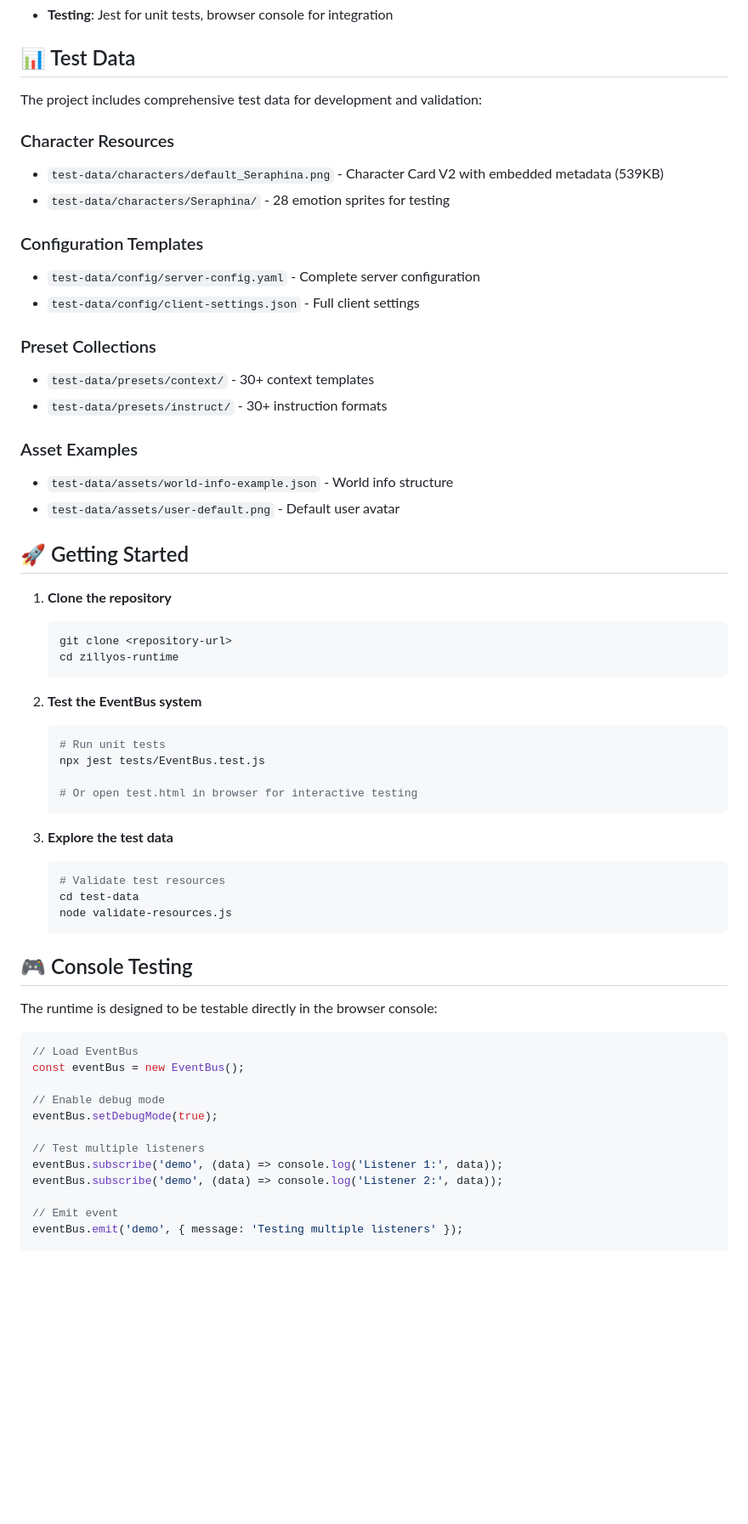
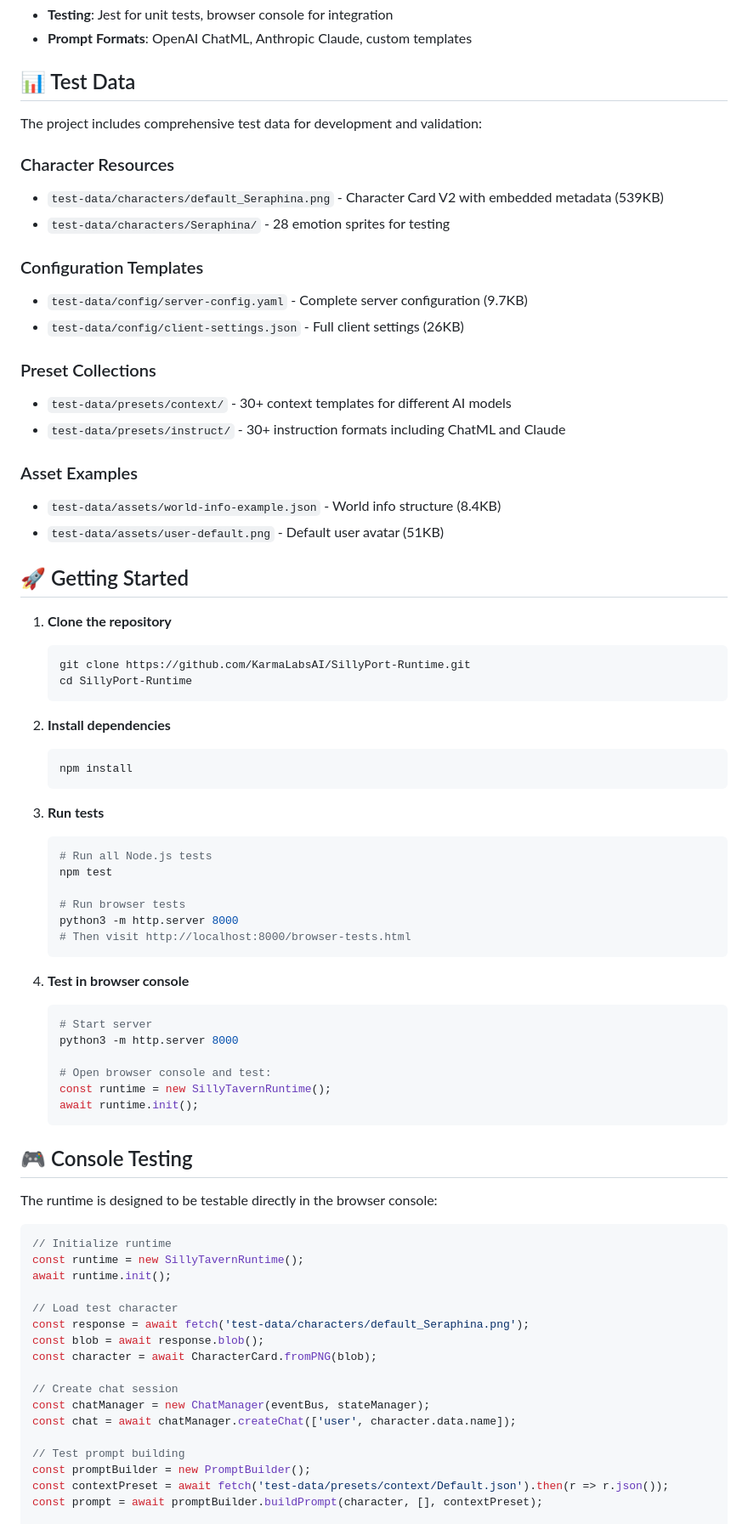
Before and after one commit to KarmaLabsAI/SillyPort-Runtime, a Markdown page: README.md, the part around one of its changes. Shown at 85% size. Rendered like a GitHub page; blank space fills up the shorter version.

````diff
--- a/README.md
+++ b/README.md
@@ -156,4 +235,5 @@ zillyos-runtime/
 - **Testing**: Jest for unit tests, browser console for integration
+- **Prompt Formats**: OpenAI ChatML, Anthropic Claude, custom templates
 
 ## 📊 Test Data
 
@@ -164,38 +244,48 @@ The project includes comprehensive test data for development and validation:
 - `test-data/characters/Seraphina/` - 28 emotion sprites for testing
 
 ### Configuration Templates
-- `test-data/config/server-config.yaml` - Complete server configuration
-- `test-data/config/client-settings.json` - Full client settings
+- `test-data/config/server-config.yaml` - Complete server configuration (9.7KB)
+- `test-data/config/client-settings.json` - Full client settings (26KB)
 
 ### Preset Collections
-- `test-data/presets/context/` - 30+ context templates
-- `test-data/presets/instruct/` - 30+ instruction formats
+- `test-data/presets/context/` - 30+ context templates for different AI models
+- `test-data/presets/instruct/` - 30+ instruction formats including ChatML and Claude
 
 ### Asset Examples
-- `test-data/assets/world-info-example.json` - World info structure
-- `test-data/assets/user-default.png` - Default user avatar
+- `test-data/assets/world-info-example.json` - World info structure (8.4KB)
+- `test-data/assets/user-default.png` - Default user avatar (51KB)
 
 ## 🚀 Getting Started
 
 1. **Clone the repository**
    ```bash
-   git clone <repository-url>
-   cd zillyos-runtime
+   git clone https://github.com/KarmaLabsAI/SillyPort-Runtime.git
+   cd SillyPort-Runtime
    ```
 
-2. **Test the EventBus system**
+2. **Install dependencies**
    ```bash
-   # Run unit tests
-   npx jest tests/EventBus.test.js
-
-   # Or open test.html in browser for interactive testing
+   npm install
    ```
 
-3. **Explore the test data**
+3. **Run tests**
    ```bash
-   # Validate test resources
-   cd test-data
-   node validate-resources.js
+   # Run all Node.js tests
+   npm test
+
+   # Run browser tests
+   python3 -m http.server 8000
+   # Then visit http://localhost:8000/browser-tests.html
+   ```
+
+4. **Test in browser console**
+   ```bash
+   # Start server
+   python3 -m http.server 8000
+
+   # Open browser console and test:
+   const runtime = new SillyTavernRuntime();
+   await runtime.init();
    ```
 
 ## 🎮 Console Testing
@@ -203,16 +293,21 @@ The project includes comprehensive test data for development and validation:
 The runtime is designed to be testable directly in the browser console:
 
 ```javascript
-// Load EventBus
-const eventBus = new EventBus();
+// Initialize runtime
+const runtime = new SillyTavernRuntime();
+await runtime.init();
 
-// Enable debug mode
-eventBus.setDebugMode(true);
+// Load test character
+const response = await fetch('test-data/characters/default_Seraphina.png');
+const blob = await response.blob();
+const character = await CharacterCard.fromPNG(blob);
 
-// Test multiple listeners
-eventBus.subscribe('demo', (data) => console.log('Listener 1:', data));
-eventBus.subscribe('demo', (data) => console.log('Listener 2:', data));
+// Create chat session
+const chatManager = new ChatManager(eventBus, stateManager);
+const chat = await chatManager.createChat(['user', character.data.name]);
 
-// Emit event
-eventBus.emit('demo', { message: 'Testing multiple listeners' });
+// Test prompt building
+const promptBuilder = new PromptBuilder();
+const contextPreset = await fetch('test-data/presets/context/Default.json').then(r => r.json());
+const prompt = await promptBuilder.buildPrompt(character, [], contextPreset);
 
````
Also changed, not shown: other parts of README.md (+148 -64 lines).
